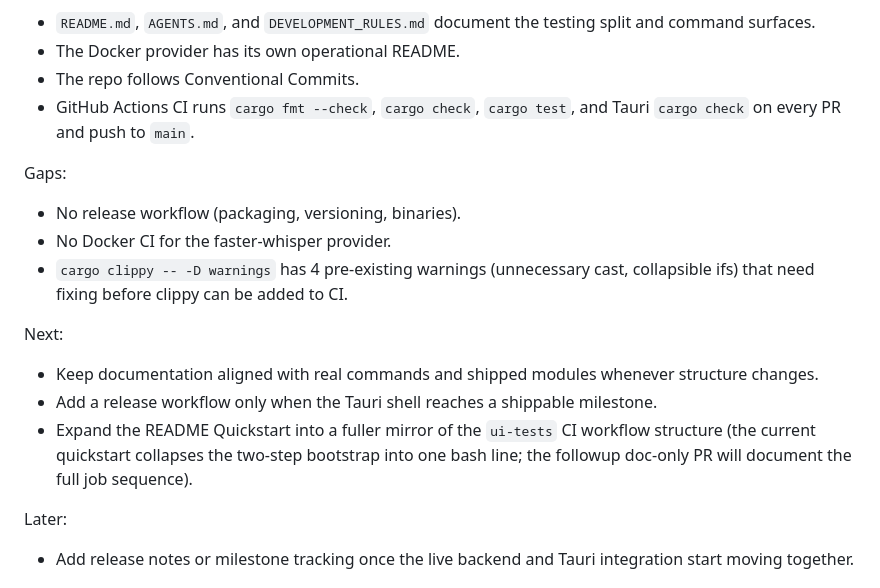
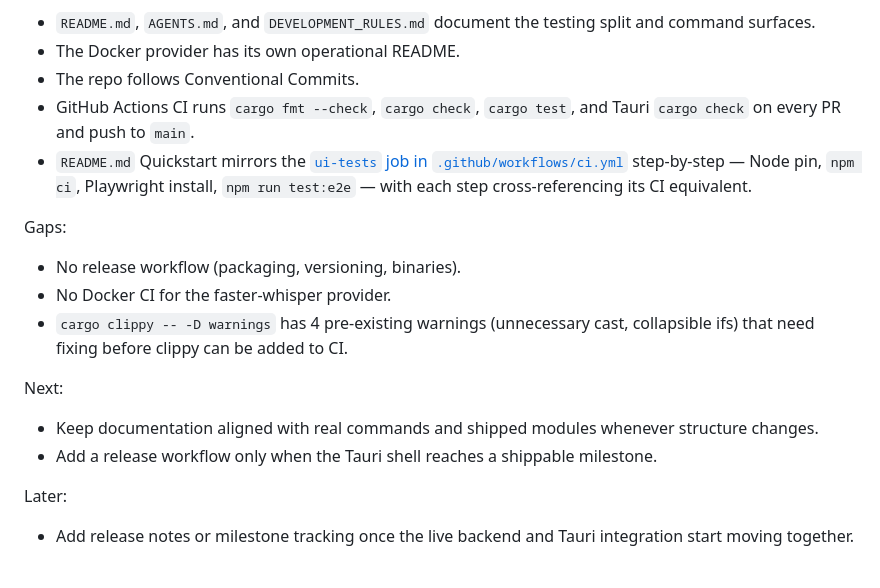
Before and after one commit to godie/tardis, a Markdown page: ROADMAP.md, the part around the change. Drawn GitHub-style.

```diff
--- a/ROADMAP.md
+++ b/ROADMAP.md
@@ -160,6 +160,7 @@ What exists:
 - The Docker provider has its own operational README.
 - The repo follows Conventional Commits.
 - GitHub Actions CI runs `cargo fmt --check`, `cargo check`, `cargo test`, and Tauri `cargo check` on every PR and push to `main`.
+- `README.md` Quickstart mirrors the [`ui-tests` job in `.github/workflows/ci.yml`](.github/workflows/ci.yml) step-by-step — Node pin, `npm ci`, Playwright install, `npm run test:e2e` — with each step cross-referencing its CI equivalent.
 
 Gaps:
 
@@ -171,7 +172,6 @@ Next:
 
 - Keep documentation aligned with real commands and shipped modules whenever structure changes.
 - Add a release workflow only when the Tauri shell reaches a shippable milestone.
-- Expand the README Quickstart into a fuller mirror of the `ui-tests` CI workflow structure (the current quickstart collapses the two-step bootstrap into one bash line; the followup doc-only PR will document the full job sequence).
 
 Later:
 
```
Also changed, not shown: README.md (+32 -4 lines).
